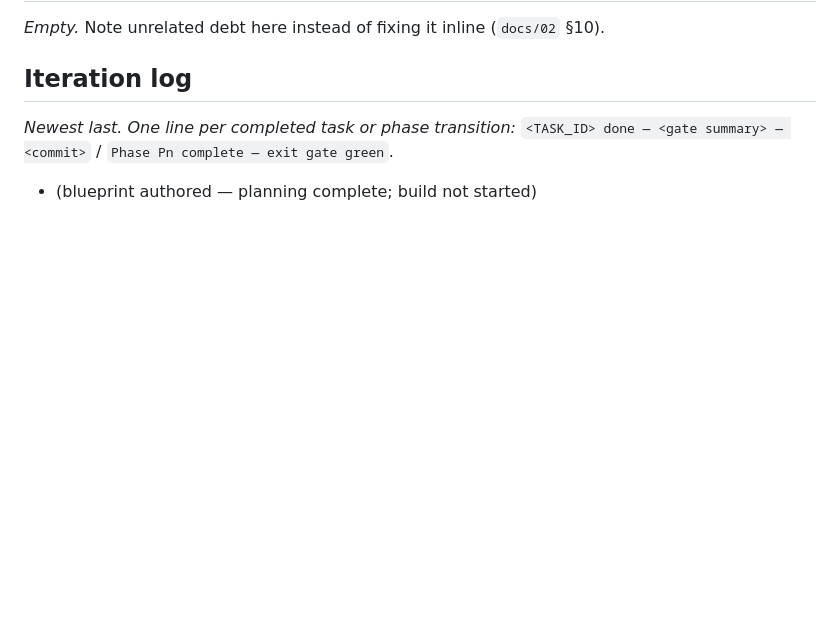
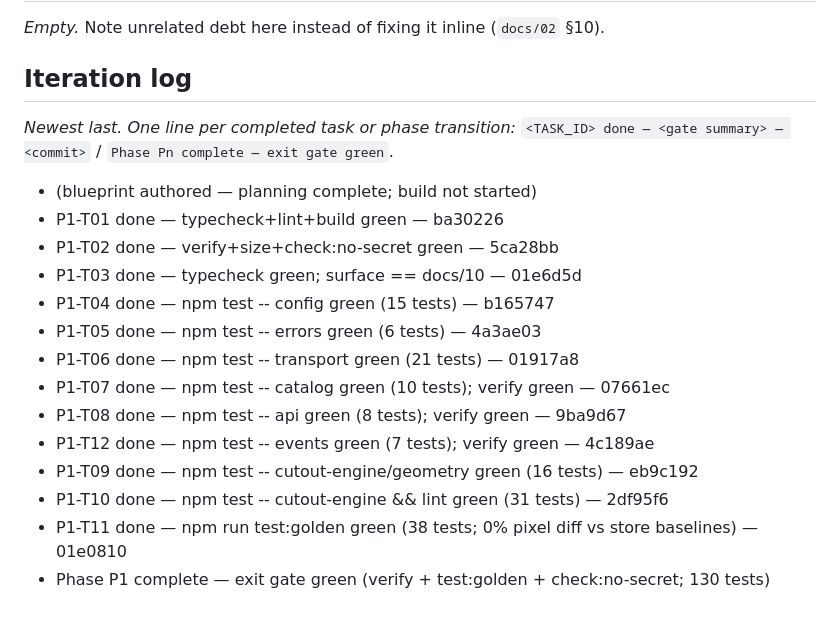
Before and after one commit to treatink/treatink-sdk, a Markdown page: STATE.md, the part around one of its changes. GitHub-like rendering; blank space fills up the shorter version.

```diff
--- a/STATE.md
+++ b/STATE.md
@@ -115,3 +115,16 @@ _Newest last. One line per completed task or phase transition:_
 `<TASK_ID> done — <gate summary> — <commit>` / `Phase Pn complete — exit gate green`.
 
 - (blueprint authored — planning complete; build not started)
+- P1-T01 done — typecheck+lint+build green — ba30226
+- P1-T02 done — verify+size+check:no-secret green — 5ca28bb
+- P1-T03 done — typecheck green; surface == docs/10 — 01e6d5d
+- P1-T04 done — npm test -- config green (15 tests) — b165747
+- P1-T05 done — npm test -- errors green (6 tests) — 4a3ae03
+- P1-T06 done — npm test -- transport green (21 tests) — 01917a8
+- P1-T07 done — npm test -- catalog green (10 tests); verify green — 07661ec
+- P1-T08 done — npm test -- api green (8 tests); verify green — 9ba9d67
+- P1-T12 done — npm test -- events green (7 tests); verify green — 4c189ae
+- P1-T09 done — npm test -- cutout-engine/geometry green (16 tests) — eb9c192
+- P1-T10 done — npm test -- cutout-engine && lint green (31 tests) — 2df95f6
+- P1-T11 done — npm run test:golden green (38 tests; 0% pixel diff vs store baselines) — 01e0810
+- Phase P1 complete — exit gate green (verify + test:golden + check:no-secret; 130 tests)
```
Also changed, not shown: other parts of STATE.md (+16 -16 lines).
